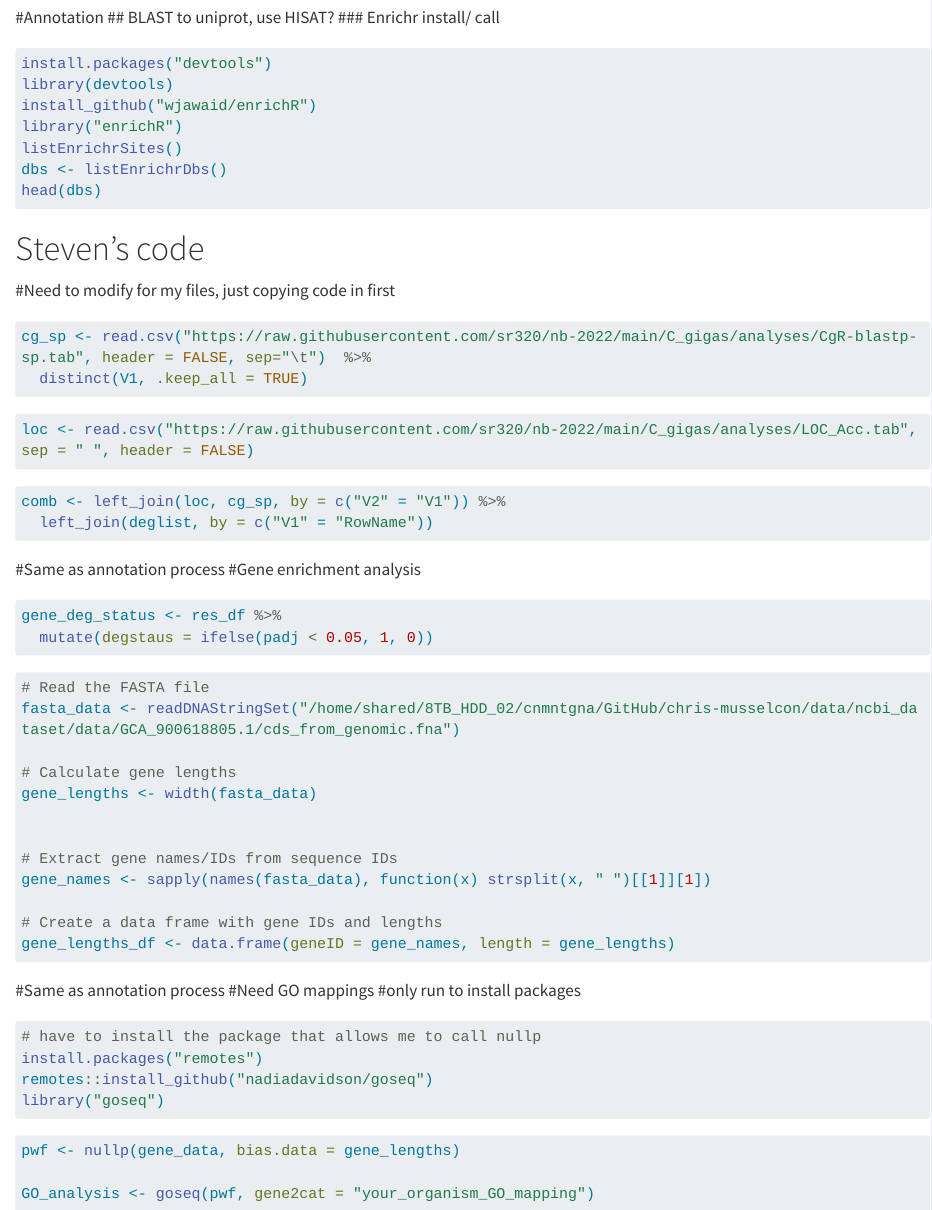
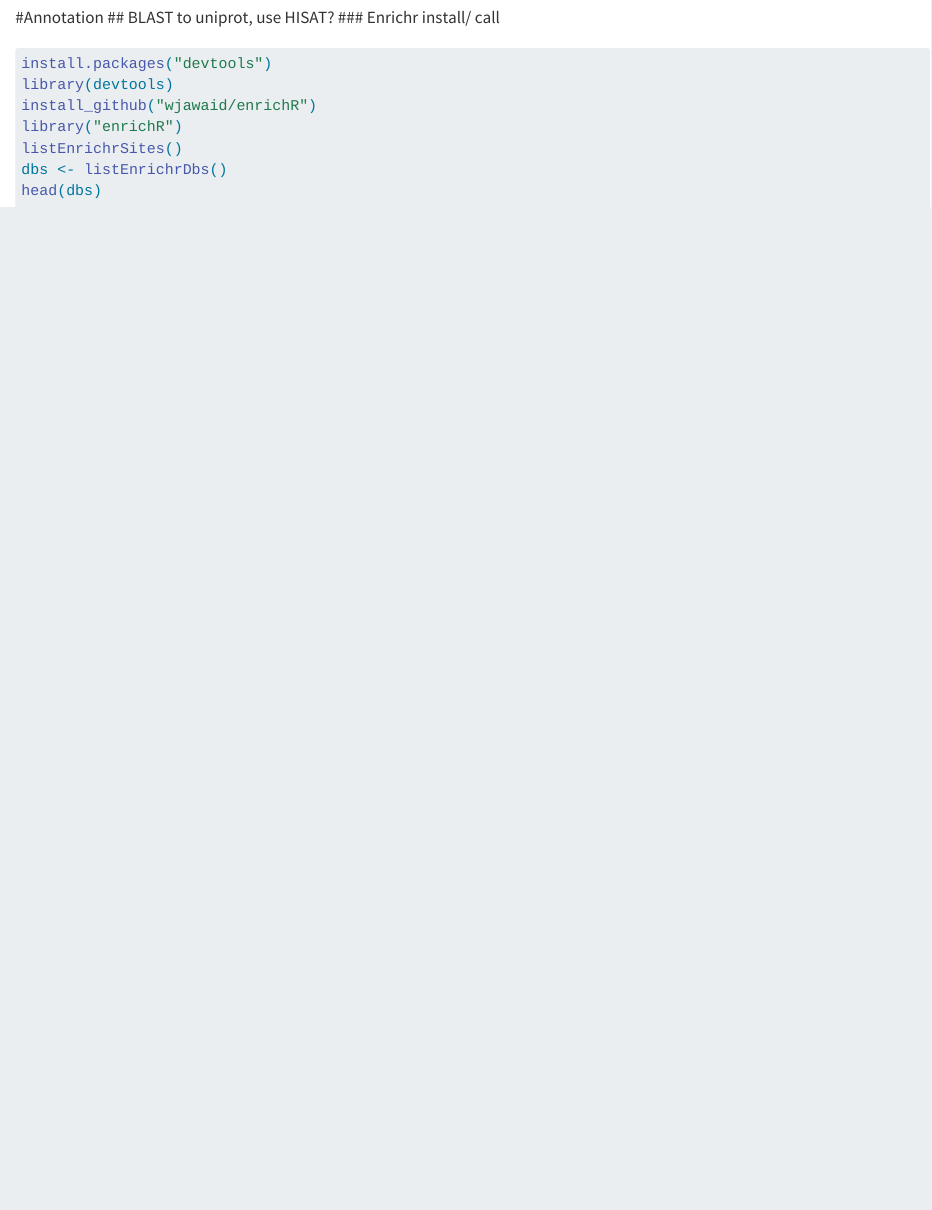
Before and after one commit to course-fish546-2023/chris-musselcon, a Quarto document (code/05-RNASeqData.qmd): the page in a window 1100 px wide, from 4800 px down. Rendered offline with R 4.5, knitr and Pandoc in place of Quarto, with nearby package versions; long lines of code are wrapped.

Commit message:
Update 05-RNASeqData.qmd

````diff
--- a/code/05-RNASeqData.qmd
+++ b/code/05-RNASeqData.qmd
@@ -328,67 +328,3 @@ listEnrichrSites()
 dbs <- listEnrichrDbs()
 head(dbs)
 ```
-
-```{r}
-
-
-
-```
-
-# Steven's code
-
-#Need to modify for my files, just copying code in first
-
-```{r}
-
-cg_sp <- read.csv("https://raw.githubusercontent.com/sr320/nb-2022/main/C_gigas/analyses/CgR-blastp-sp.tab", header = FALSE, sep="\t")  %>%
-  distinct(V1, .keep_all = TRUE)
-```
-
-```{r}
-loc <- read.csv("https://raw.githubusercontent.com/sr320/nb-2022/main/C_gigas/analyses/LOC_Acc.tab", sep = " ", header = FALSE)
-```
-
-```{r}
-comb <- left_join(loc, cg_sp, by = c("V2" = "V1")) %>%
-  left_join(deglist, by = c("V1" = "RowName"))
-```
-
-#Same as annotation process #Gene enrichment analysis
-
-```{r}
-gene_deg_status <- res_df %>%
-  mutate(degstaus = ifelse(padj < 0.05, 1, 0))
-```
-
-```{r}
-# Read the FASTA file
-fasta_data <- readDNAStringSet("/home/shared/8TB_HDD_02/cnmntgna/GitHub/chris-musselcon/data/ncbi_dataset/data/GCA_900618805.1/cds_from_genomic.fna")
-
-# Calculate gene lengths
-gene_lengths <- width(fasta_data)
-
-
-# Extract gene names/IDs from sequence IDs
-gene_names <- sapply(names(fasta_data), function(x) strsplit(x, " ")[[1]][1])
-
-# Create a data frame with gene IDs and lengths
-gene_lengths_df <- data.frame(geneID = gene_names, length = gene_lengths)
-```
-
-#Same as annotation process #Need GO mappings #only run to install
-packages
-
-```{r}
-# have to install the package that allows me to call nullp
-install.packages("remotes")
-remotes::install_github("nadiadavidson/goseq")
-library("goseq")
-
-```
-
-```{r}
-pwf <- nullp(gene_data, bias.data = gene_lengths)
-
-GO_analysis <- goseq(pwf, gene2cat = "your_organism_GO_mapping")
-```
````
